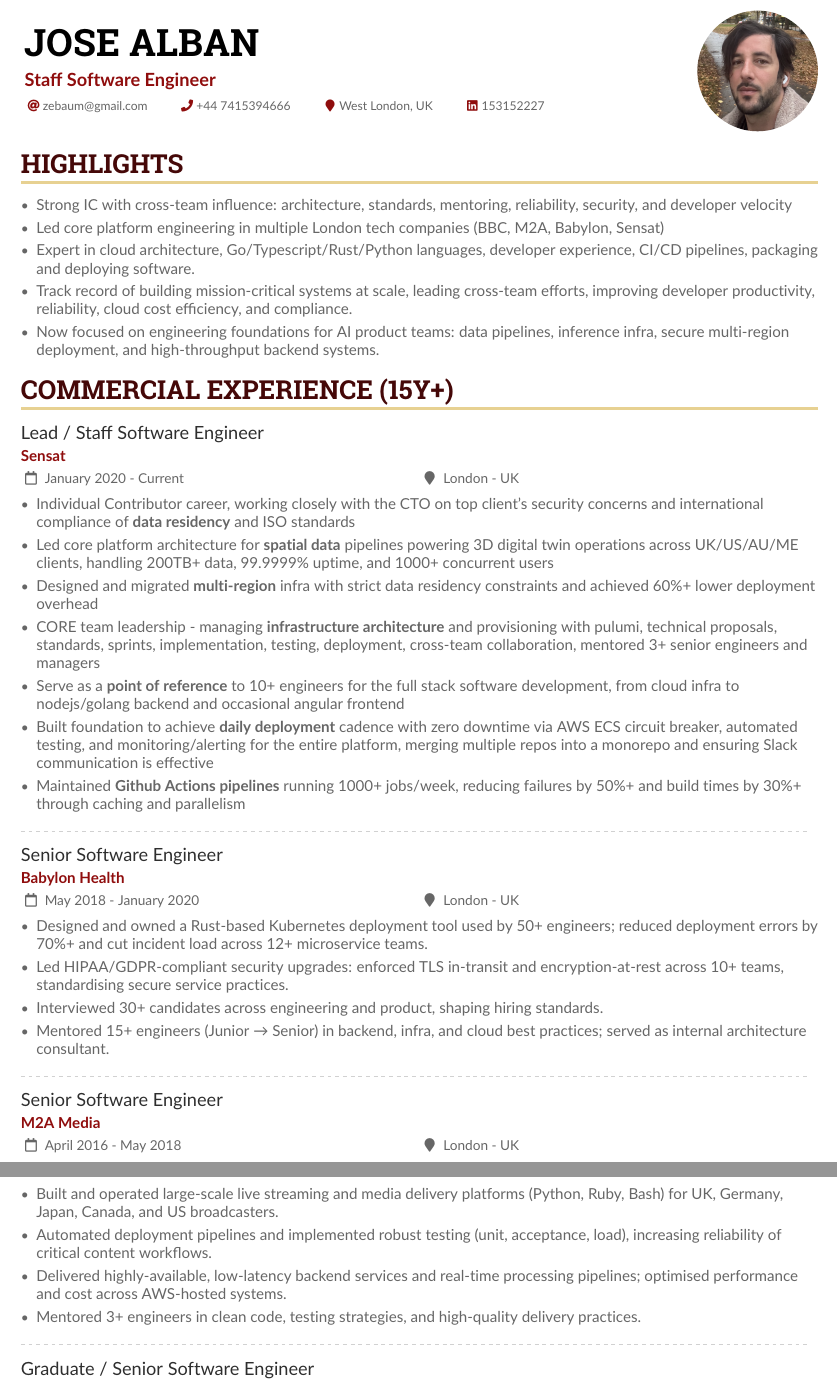
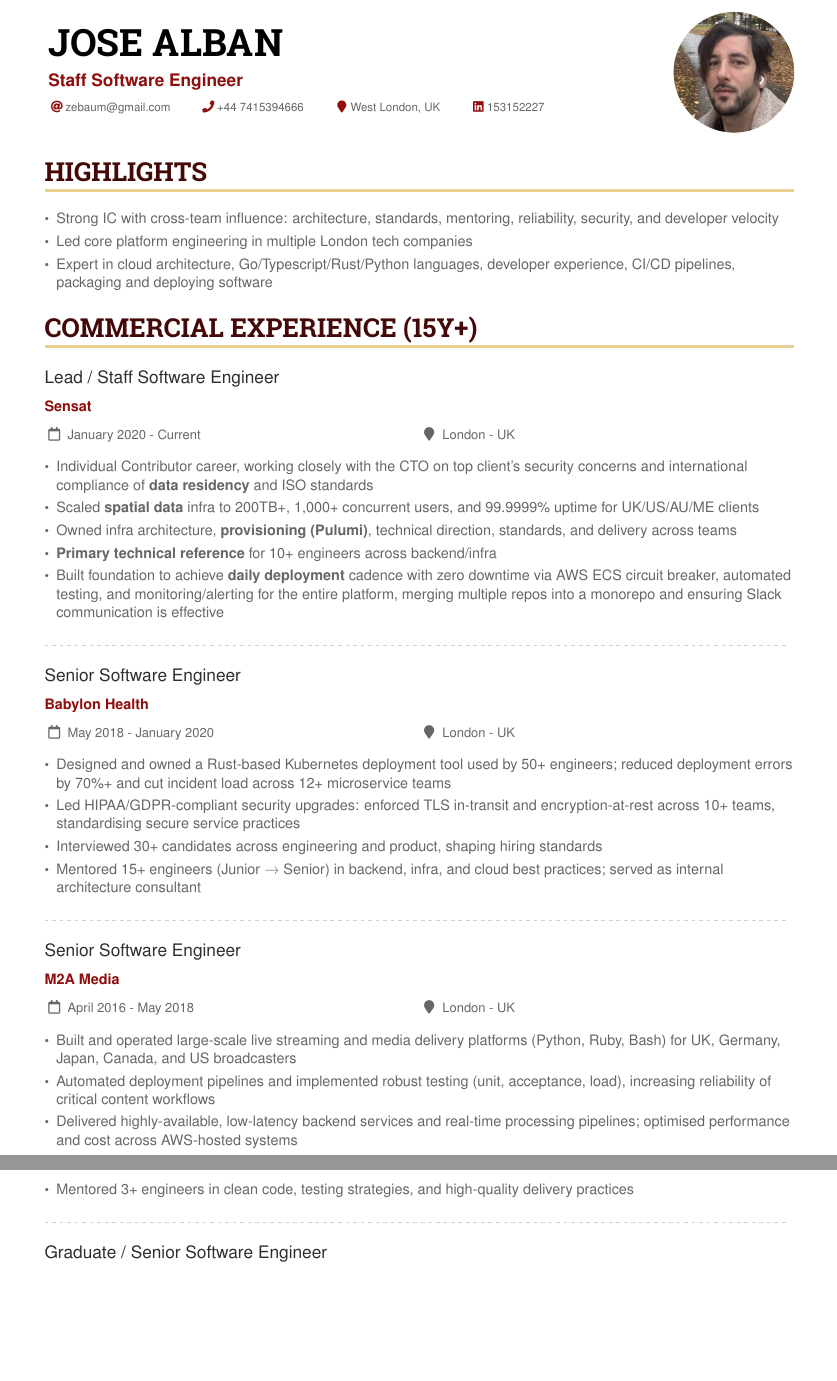
Before and after one commit to JoseAlban/etc, a LaTeX CV (cv/JoseAlbanAltaCV.tex): two parts of pages 1 and 2 of 2, joined at a grey line, cut so that both start at the same text, the shorter picture padded with empty space. Compiled offline with pdfLaTeX.

Commit message:
one column refactor after ai suggests pt4

```diff
--- a/cv/JoseAlbanAltaCV.tex
+++ b/cv/JoseAlbanAltaCV.tex
@@ -30,7 +30,8 @@
 % xelatex -shell-escape -output-driver="xdvipdfmx -z 0" sample.tex
 \iftutex
   % If using xelatex or lualatex:
-  \setmainfont{Roboto Slab}
+  % \setmainfont{Roboto Slab}
+  \setmainfont{Inter}
   \setsansfont{Lato}
   \renewcommand{\familydefault}{\sfdefault}
 \else
@@ -149,10 +162,10 @@
 \begin{itemize}
 % \item 15+ years of experience designing, building, and operating distributed systems and cloud infrastructure for high-availability, low-latency, security-conscious applications.
 \item Strong IC with cross-team influence: architecture, standards, mentoring, reliability, security, and developer velocity
-\item Led core platform engineering in multiple London tech companies (BBC, M2A, Babylon, Sensat)
-\item Expert in cloud architecture, Go/Typescript/Rust/Python languages, developer experience, CI/CD pipelines, packaging and deploying software.
-\item Track record of building mission-critical systems at scale, leading cross-team efforts, improving developer productivity, reliability, cloud cost efficiency, and compliance.
-\item Now focused on engineering foundations for AI product teams: data pipelines, inference infra, secure multi-region deployment, and high-throughput backend systems.
+\item Led core platform engineering in multiple London tech companies
+\item Expert in cloud architecture, Go/Typescript/Rust/Python languages, developer experience, CI/CD pipelines, packaging and deploying software
+% \item Track record of building mission-critical systems at scale, leading cross-team efforts, improving developer productivity, reliability, cloud cost efficiency, and compliance.
+% \item Now focused on engineering foundations for AI product teams: data pipelines, inference infra, secure multi-region deployment, and high-throughput backend systems.
 
 \end{itemize}
 
@@ -162,12 +175,13 @@
 \begin{itemize}
 % \item Top Github commit contributor in the company
 \item Individual Contributor career, working closely with the CTO on top client's security concerns and international compliance of \textbf{data residency} and ISO standards
-\item Led core platform architecture for \textbf{spatial data} pipelines powering 3D digital twin operations across UK/US/AU/ME clients, handling 200TB+ data, 99.9999\% uptime, and 1000+ concurrent users
-\item Designed and migrated \textbf{multi-region} infra with strict data residency constraints and achieved 60\%+ lower deployment overhead
-\item CORE team leadership - managing \textbf{infrastructure architecture} and provisioning with pulumi, technical proposals, standards, sprints, implementation, testing, deployment, cross-team collaboration, mentored 3+ senior engineers and managers
-\item Serve as a \textbf{point of reference} to 10+ engineers for the full stack software development, from cloud infra to nodejs/golang backend and occasional angular frontend
+% \item Led core platform architecture for \textbf{spatial data} pipelines powering 3D digital twin operations across UK/US/AU/ME clients with strict data residency constraints
+\item Scaled \textbf{spatial data} infra to 200TB+, 1,000+ concurrent users, and 99.9999\% uptime for UK/US/AU/ME clients
+% \item Designed and migrated \textbf{multi-region} infra with strict data residency constraints and achieved 60\%+ lower deployment overhead
+\item Owned infra architecture, \textbf{provisioning (Pulumi)}, technical direction, standards, and delivery across teams
+\item \textbf{Primary technical reference} for 10+ engineers across backend/infra
 \item Built foundation to achieve \textbf{daily deployment} cadence with zero downtime via AWS ECS circuit breaker, automated testing, and monitoring/alerting for the entire platform, merging multiple repos into a monorepo and ensuring Slack communication is effective
-\item Maintained \textbf{Github Actions pipelines} running 1000+ jobs/week, reducing failures by 50\%+ and build times by 30\%+ through caching and parallelism
+% \item Maintained \textbf{Github Actions pipelines} running 1000+ jobs/week, reducing failures by 50\%+ and build times by 30\%+ through caching and parallelism
 \end{itemize}
 
 \divider
@@ -176,15 +190,15 @@
 \begin{itemize}
 % \item Standardisation of best development practices company-wide, e.g. observability (metrics via prometheus, tracing via jaeger), shared libraries for java, python, ruby
 % \item One of top maintainers of an in-house Rust tool to validate and deploy resources on kubernetes
-\item Designed and owned a Rust-based Kubernetes deployment tool used by 50+ engineers; reduced deployment errors by 70\%+ and cut incident load across 12+ microservice teams.
+\item Designed and owned a Rust-based Kubernetes deployment tool used by 50+ engineers; reduced deployment errors by 70\%+ and cut incident load across 12+ microservice teams
 % \item Pipeline optimisation and auditing services developed in Golang
 % \item Gitops development workflow as default
 % \item HIPAA (US healthcare regulation) and GDPR compliant development lifecycle via SSDLC, e.g. led the TLS in-transit and encrypted at-rest enforcement across 10+ teams
-\item Led HIPAA/GDPR-compliant security upgrades: enforced TLS in-transit and encryption-at-rest across 10+ teams, standardising secure service practices.
+\item Led HIPAA/GDPR-compliant security upgrades: enforced TLS in-transit and encryption-at-rest across 10+ teams, standardising secure service practices
 % \item Interviewed 20+ candidates for Engineering and Product, at levels ranging from Junior to Senior
-\item Interviewed 30+ candidates across engineering and product, shaping hiring standards.
+\item Interviewed 30+ candidates across engineering and product, shaping hiring standards
 % \item Mentored other Engineers across the company on best practices dealing with our infrastructure, also served as architecture consultant. Became a reference in the backend/infrastructure domain.
-\item Mentored 15+ engineers (Junior → Senior) in backend, infra, and cloud best practices; served as internal architecture consultant.
+\item Mentored 15+ engineers (Junior → Senior) in backend, infra, and cloud best practices; served as internal architecture consultant
 % \item Done engineering documentation, including threat modelling and data protection; Software Vulnerabilities and Licence risk scanning
 % \item Supported build or buy decision-making process with opinions and facts
 \end{itemize}
```
Also changed, not shown: cv/jose-alban.pdf, cv/JoseAlbanAltaCV.tex (34 more changed lines).
